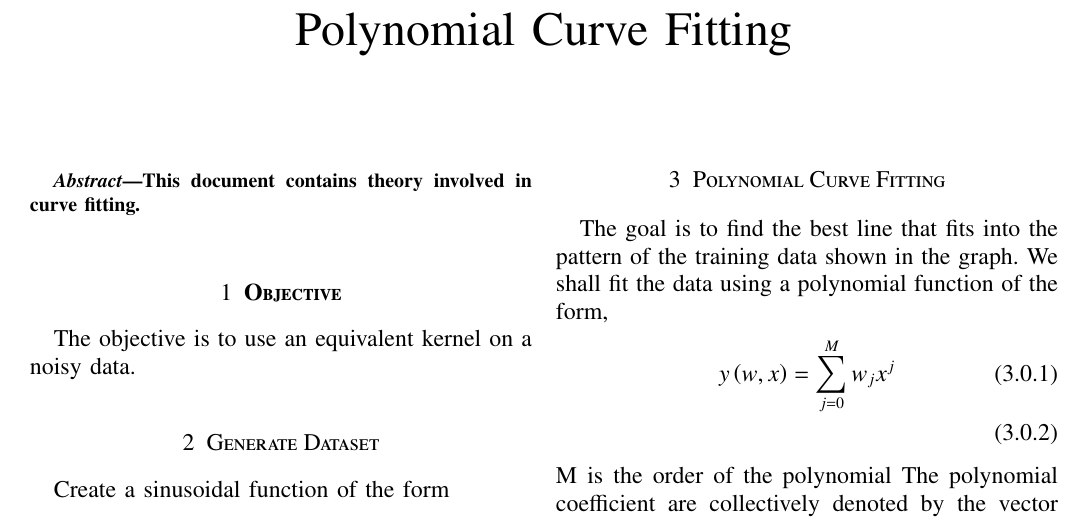
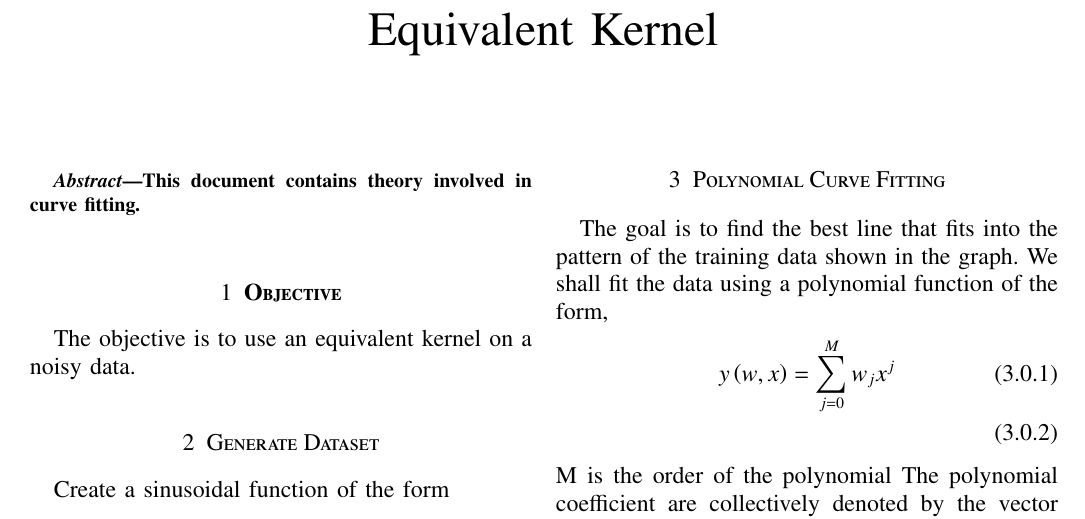
Before and after one commit to Hrithikraj2/EE4015_IDP, a LaTeX problem sheet (Assignment_6/main.tex): part of page 1 of 3, cut at the place of the change. Compiled offline with pdfLaTeX.

Commit message:
Add files via upload

```diff
--- a/Assignment_6/main.tex
+++ b/Assignment_6/main.tex
@@ -164,7 +164,7 @@ columns=fullflexible
      \def\centbox#1{\makebox[0in]{#1}}
      \def\topbox#1{\raisebox{-\baselineskip}[0in][0in]{#1}}
 \vspace{3cm}
-\title{Polynomial Curve Fitting}
+\title{Equivalent Kernel}
 \maketitle
 \newpage
 %\tableofcontents
```
Also changed, not shown: Assignment_6/Assignment_6.pdf.
